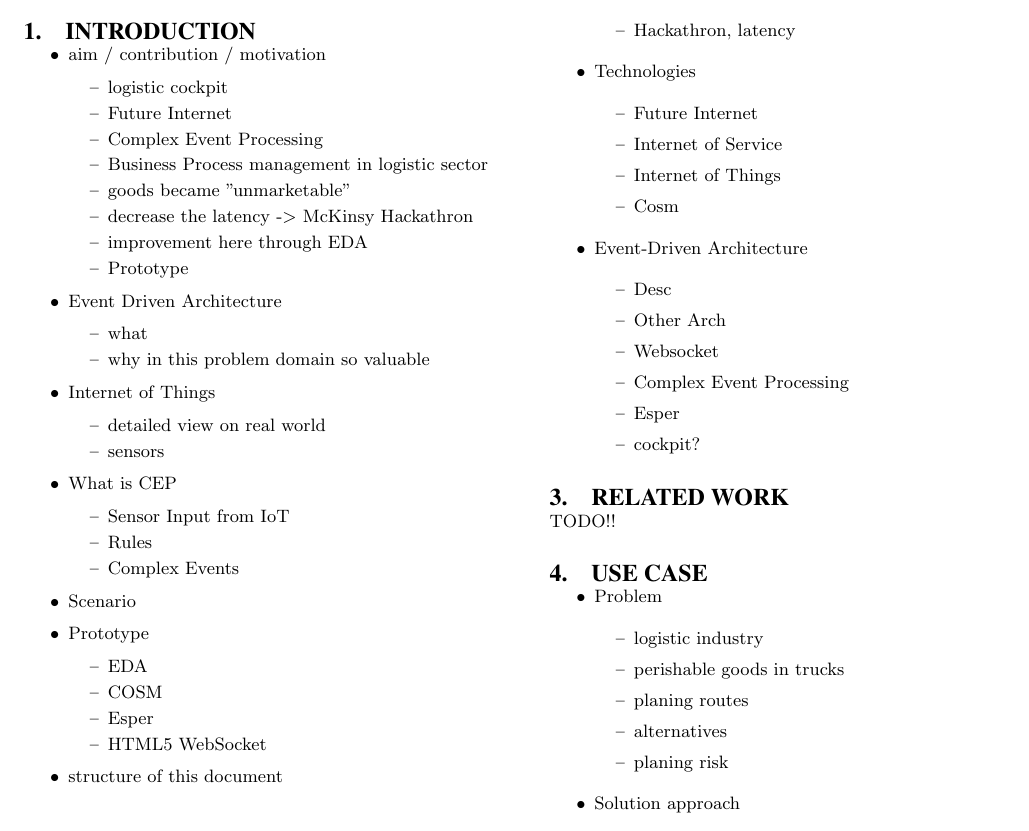
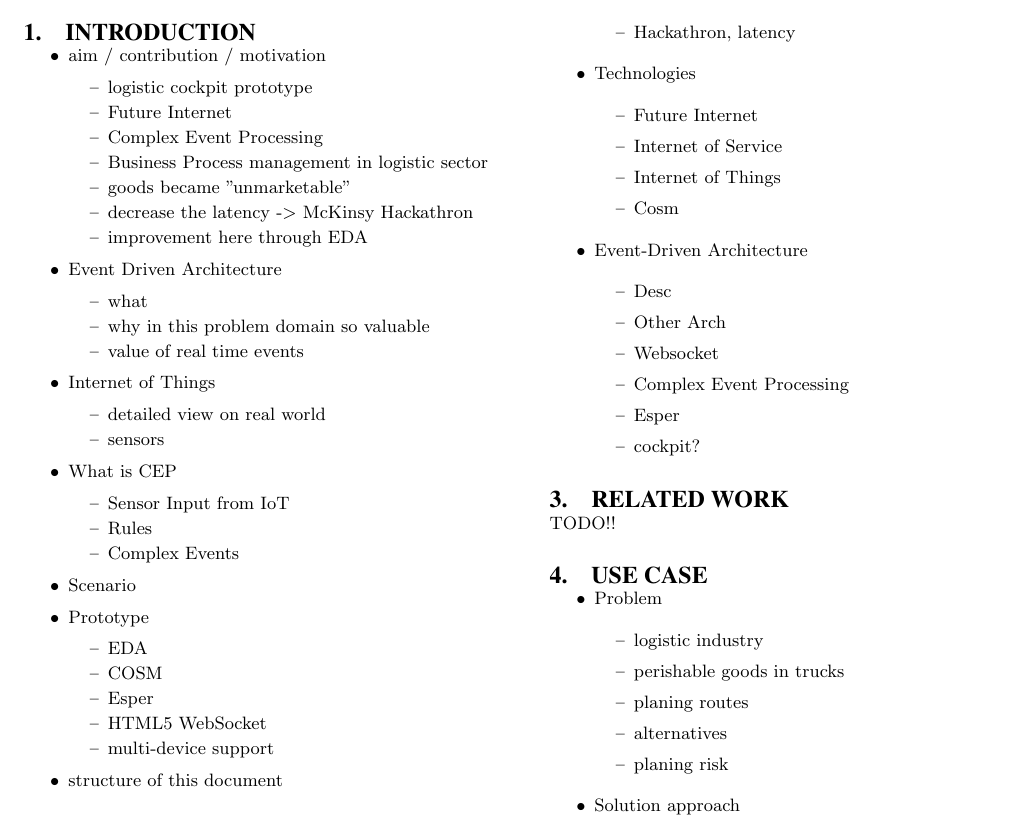
Before and after one commit to robinboehm/UniDue-FallStudie-CEP, a LaTeX paper (doc/rboehm/sigproc-sp.tex): part of page 1 of 2, cut so that both start at the same text. Compiled offline with pdfLaTeX.

Commit message:
Small changes in introduction

```diff
--- a/doc/rboehm/sigproc-sp.tex
+++ b/doc/rboehm/sigproc-sp.tex
@@ -95,19 +95,19 @@ Robin B\"ohm\\
 \begin{itemize}
 	\item aim / contribution / motivation
 		\begin{itemize}
-			\item logistic cockpit
+			\item logistic cockpit prototype
 			\item Future Internet
 			\item Complex Event Processing
 			\item Business Process management in logistic sector
 			\item goods became "unmarketable"
 			\item decrease the latency -> McKinsy Hackathron
 			\item improvement here through EDA
-			\item Prototype
 		\end{itemize}
 	\item Event Driven Architecture
 		\begin{itemize}
 			\item what
 			\item why in this problem domain so valuable
+			\item value of real time events
 		\end{itemize}
 	\item Internet of Things
 		\begin{itemize}
@@ -127,6 +127,7 @@ Robin B\"ohm\\
 				\item COSM
 				\item Esper
 				\item HTML5 WebSocket
+				\item multi-device support
 			\end{itemize}
 
 \item structure of this document
```
